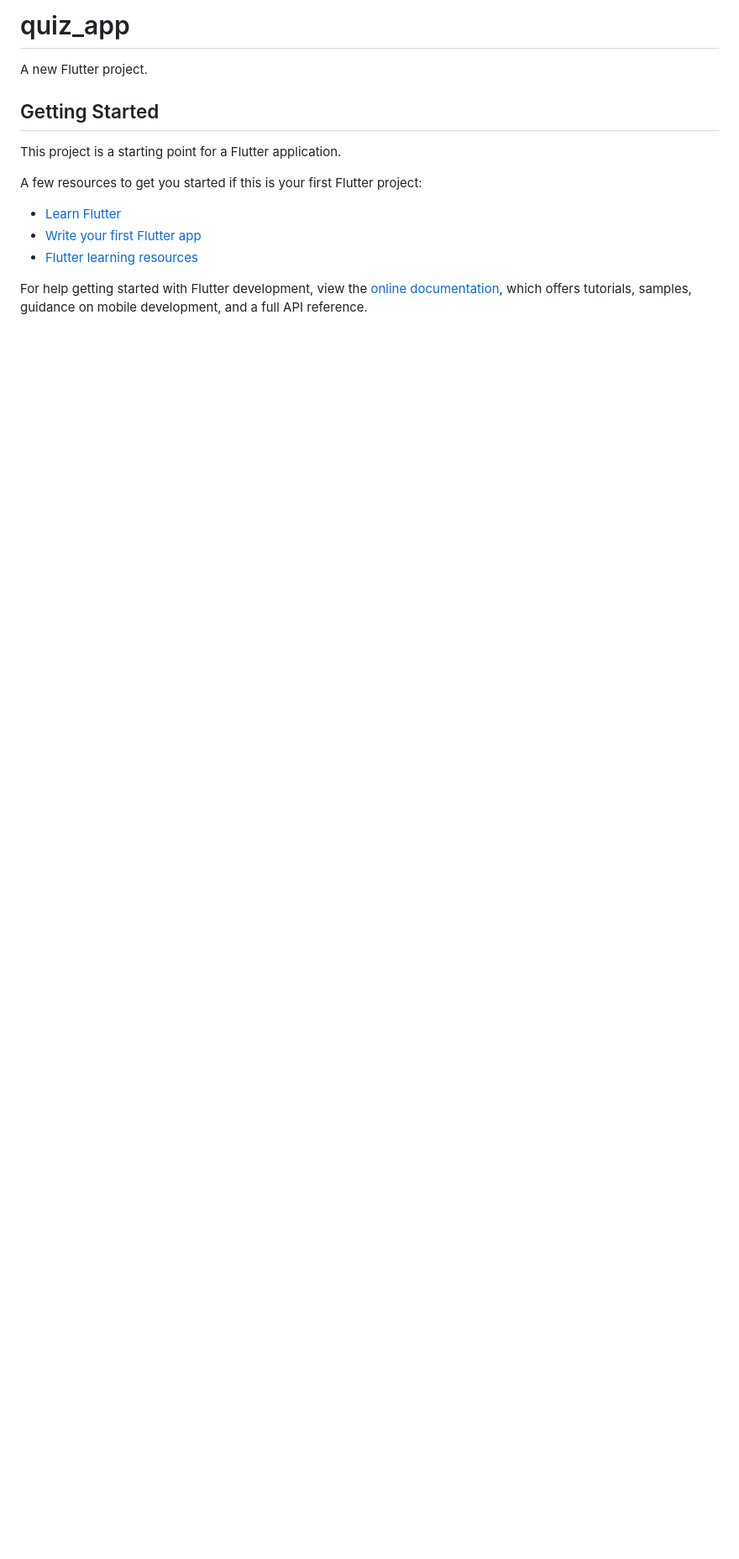
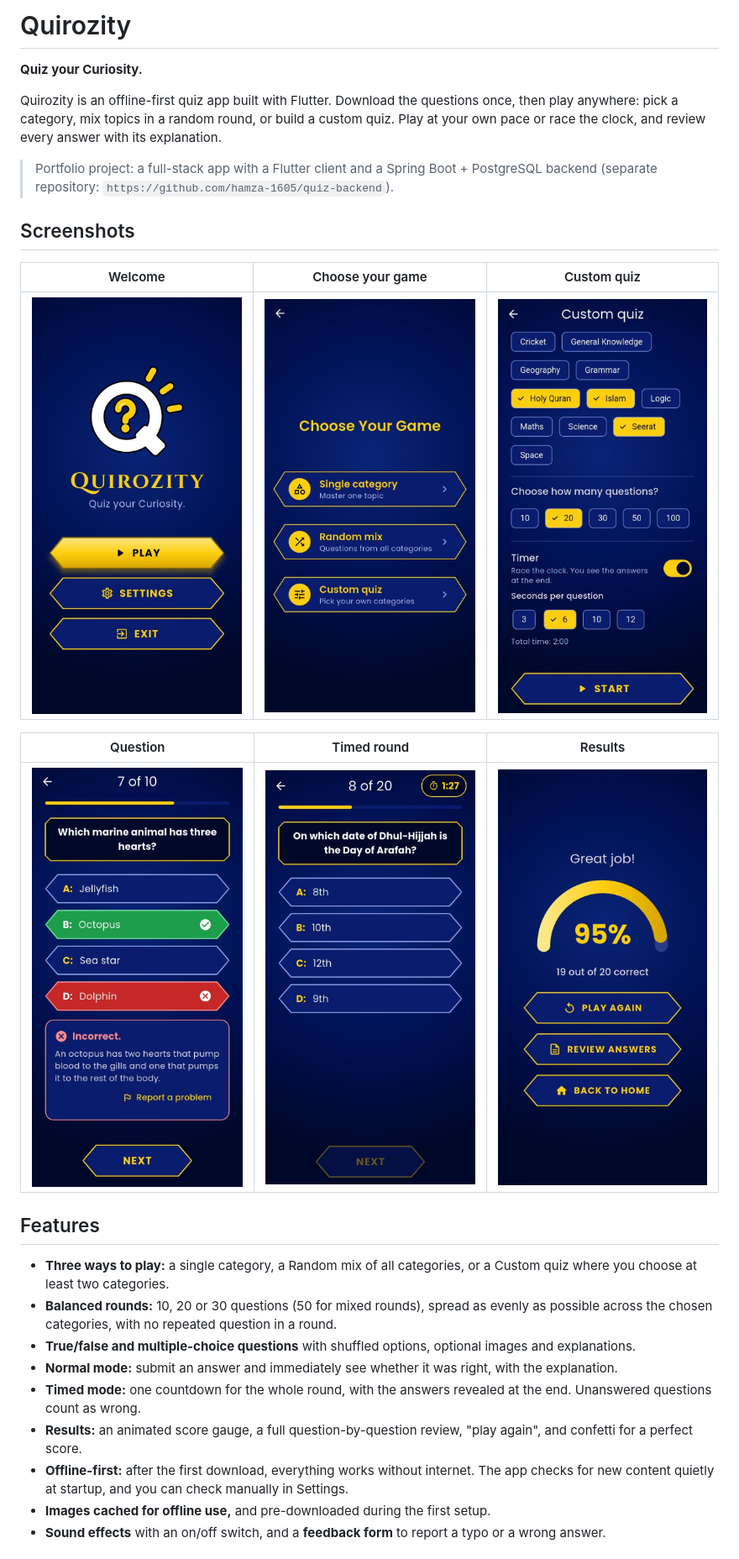
Before and after one commit to hamza-1605/Quizapp, a Markdown page: README.md, the part around one of its changes. Shown at 84% size. Rendered like a GitHub page; pictures changed too: docs/screenshots/01-welcome.jpg (added), docs/screenshots/02-modes.jpg (added), docs/screenshots/03-custom.jpg (added); blank space fills up the shorter version.

```diff
--- a/README.md
+++ b/README.md
@@ -1,17 +1,30 @@
-# quiz_app
+# Quirozity
 
-A new Flutter project.
+**Quiz your Curiosity.**
 
-## Getting Started
+Quirozity is an offline-first quiz app built with Flutter. Download the questions once, then play anywhere: pick a category, mix topics in a random round, or build a custom quiz. Play at your own pace or race the clock, and review every answer with its explanation.
 
-This project is a starting point for a Flutter application.
+> Portfolio project: a full-stack app with a Flutter client and a Spring Boot + PostgreSQL backend (separate repository: `https://github.com/hamza-1605/quiz-backend`).
 
-A few resources to get you started if this is your first Flutter project:
+## Screenshots
 
-- [Learn Flutter](https://docs.flutter.dev/get-started/learn-flutter)
-- [Write your first Flutter app](https://docs.flutter.dev/get-started/codelab)
-- [Flutter learning resources](https://docs.flutter.dev/reference/learning-resources)
+| Welcome | Choose your game | Custom quiz |
+|---|---|---|
+| ![Welcome](docs/screenshots/01-welcome.jpg) | ![Choose your game](docs/screenshots/02-modes.jpg) | ![Custom quiz](docs/screenshots/03-custom.jpg) |
 
-For help getting started with Flutter development, view the
-[online documentation](https://docs.flutter.dev/), which offers tutorials,
-samples, guidance on mobile development, and a full API reference.
+| Question | Timed round | Results |
+|---|---|---|
+| ![Question](docs/screenshots/04-question.jpg) | ![Timed round](docs/screenshots/05-timed.jpg) | ![Results](docs/screenshots/06-results.jpg) |
+
+## Features
+
+- **Three ways to play:** a single category, a Random mix of all categories, or a Custom quiz where you choose at least two categories.
+- **Balanced rounds:** 10, 20 or 30 questions (50 for mixed rounds), spread as evenly as possible across the chosen categories, with no repeated question in a round.
+- **True/false and multiple-choice questions** with shuffled options, optional images and explanations.
+- **Normal mode:** submit an answer and immediately see whether it was right, with the explanation.
+- **Timed mode:** one countdown for the whole round, with the answers revealed at the end. Unanswered questions count as wrong.
+- **Results:** an animated score gauge, a full question-by-question review, "play again", and confetti for a perfect score.
+- **Offline-first:** after the first download, everything works without internet. The app checks for new content quietly at startup, and you can check manually in Settings.
+- **Images cached for offline use,** and pre-downloaded during the first setup.
+- **Sound effects** with an on/off switch, and a **feedback form** to report a typo or a wrong answer.
+
```
Also changed, not shown: other parts of README.md (+101 -0 lines), 1 other file.
